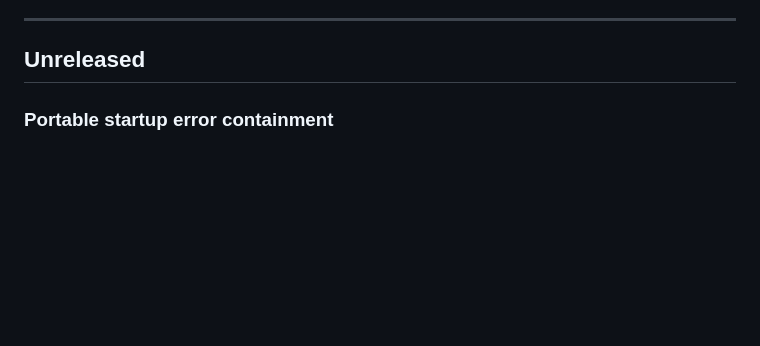
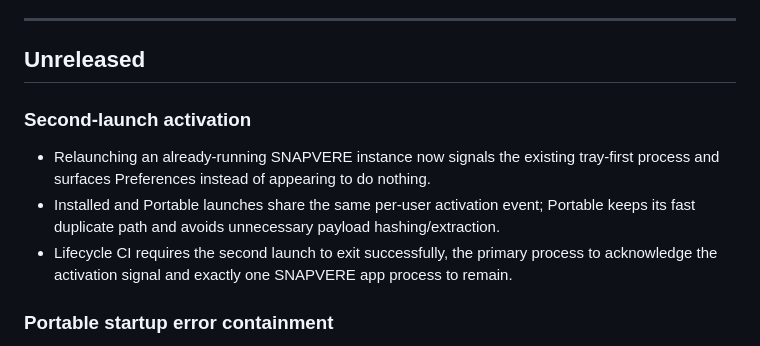
Before and after one commit to bren-wp/SNAPVERE, a Markdown page: RELEASES.md, the part around the change. GitHub-like rendering; blank space fills up the shorter version.

Commit message:
docs: record second-launch activation behavior

```diff
--- a/RELEASES.md
+++ b/RELEASES.md
@@ -27,6 +27,12 @@ Published GitHub tags, release descriptions and binary assets remain immutable h
 ---
 
 ## Unreleased
+
+### Second-launch activation
+
+- Relaunching an already-running SNAPVERE instance now signals the existing tray-first process and surfaces Preferences instead of appearing to do nothing.
+- Installed and Portable launches share the same per-user activation event; Portable keeps its fast duplicate path and avoids unnecessary payload hashing/extraction.
+- Lifecycle CI requires the second launch to exit successfully, the primary process to acknowledge the activation signal and exactly one SNAPVERE app process to remain.
 
 ### Portable startup error containment
 
```
